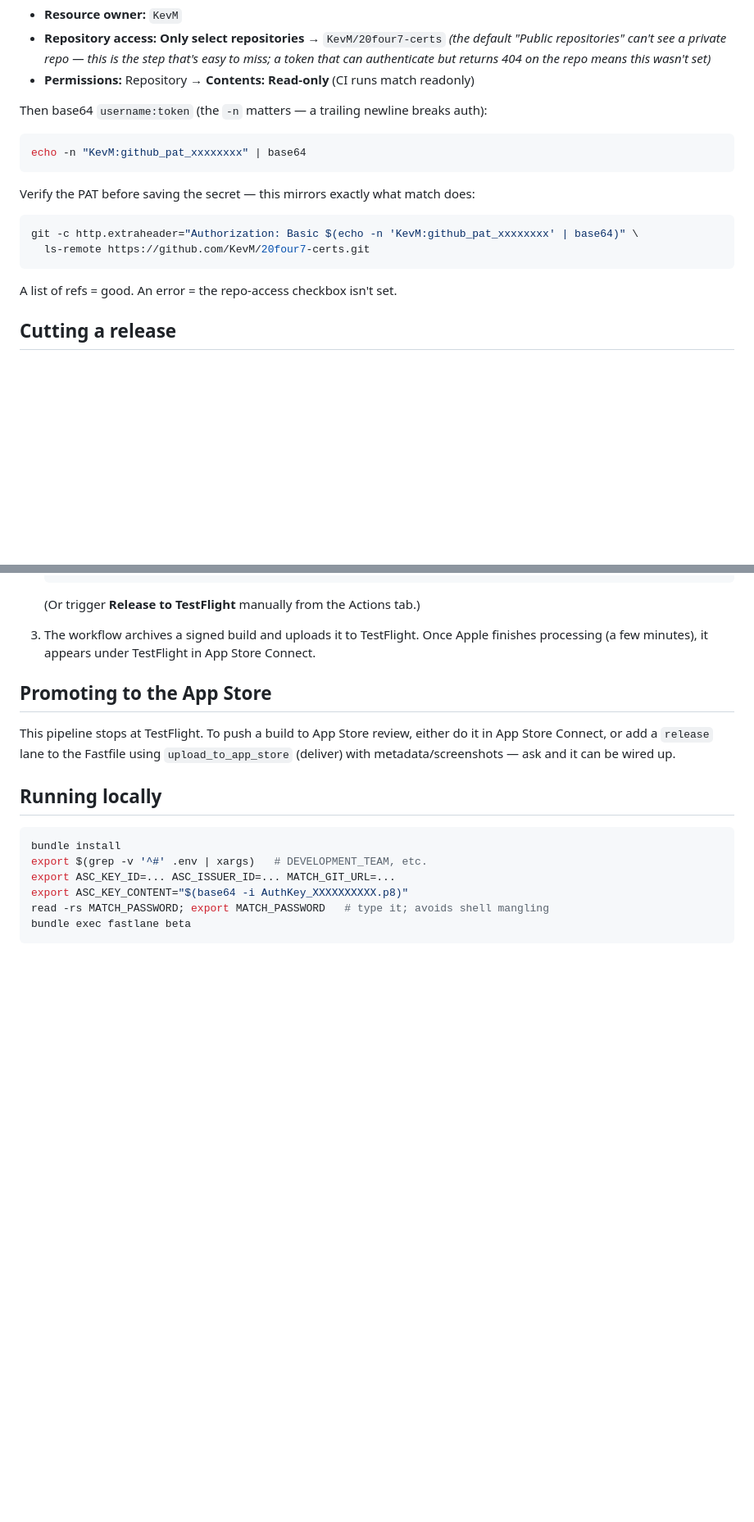
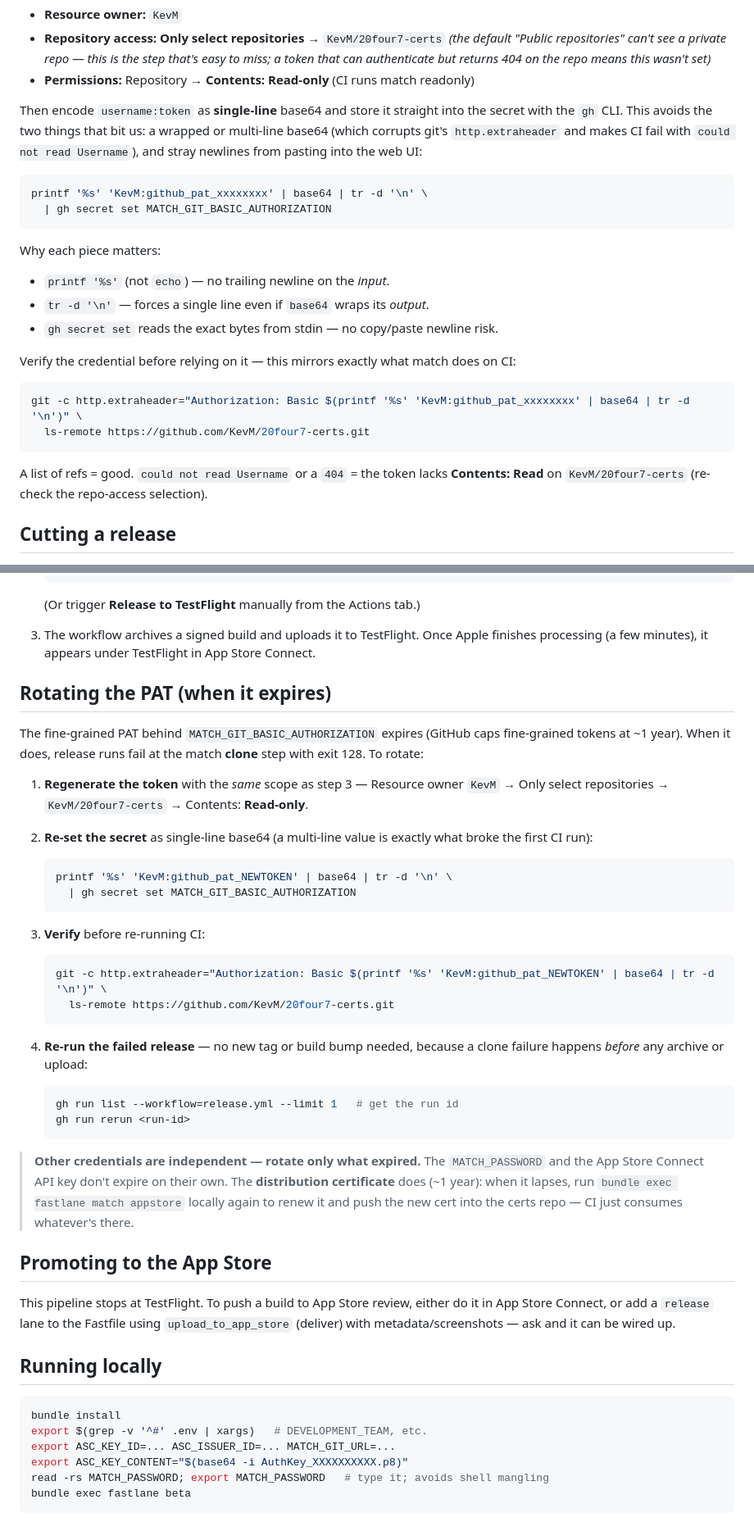
Before and after one commit to KevM/20four7, a Markdown page: docs/RELEASING.md, 2 parts joined by grey strips. Shown at 82% size. Drawn GitHub-style; blank space fills up the shorter version.

Commit message:
docs: document PAT rotation and single-line base64 gh secret command
Capture the lessons from the first CI release: store
MATCH_GIT_BASIC_AUTHORIZATION via `printf | base64 | tr -d '\n' | gh
secret set` to avoid the multi-line-base64 clone failure, add a
"Rotating the PAT" runbook section, and split the exit-128
troubleshooting into its two real causes (no repo access vs. newline).

Co-Authored-By: Claude Opus 4.8 <noreply@anthropic.com>

````diff
--- a/docs/RELEASING.md
+++ b/docs/RELEASING.md
@@ -70,20 +70,31 @@ access"). Create a **fine-grained token**:
   repo means this wasn't set)*
 - **Permissions:** Repository → **Contents: Read-only** (CI runs match readonly)
 
-Then base64 `username:token` (the `-n` matters — a trailing newline breaks auth):
+Then encode `username:token` as **single-line** base64 and store it straight into
+the secret with the `gh` CLI. This avoids the two things that bit us: a wrapped or
+multi-line base64 (which corrupts git's `http.extraheader` and makes CI fail with
+`could not read Username`), and stray newlines from pasting into the web UI:
 
 ```sh
-echo -n "KevM:github_pat_xxxxxxxx" | base64
+printf '%s' 'KevM:github_pat_xxxxxxxx' | base64 | tr -d '\n' \
+  | gh secret set MATCH_GIT_BASIC_AUTHORIZATION
 ```
 
-Verify the PAT before saving the secret — this mirrors exactly what match does:
+Why each piece matters:
+- `printf '%s'` (not `echo`) — no trailing newline on the *input*.
+- `tr -d '\n'` — forces a single line even if `base64` wraps its *output*.
+- `gh secret set` reads the exact bytes from stdin — no copy/paste newline risk.
+
+Verify the credential before relying on it — this mirrors exactly what match does
+on CI:
 
 ```sh
-git -c http.extraheader="Authorization: Basic $(echo -n 'KevM:github_pat_xxxxxxxx' | base64)" \
+git -c http.extraheader="Authorization: Basic $(printf '%s' 'KevM:github_pat_xxxxxxxx' | base64 | tr -d '\n')" \
   ls-remote https://github.com/KevM/20four7-certs.git
 ```
 
-A list of refs = good. An error = the repo-access checkbox isn't set.
+A list of refs = good. `could not read Username` or a `404` = the token lacks
+**Contents: Read** on `KevM/20four7-certs` (re-check the repo-access selection).
 
 ## Cutting a release
 
@@ -102,6 +113,42 @@ A list of refs = good. An error = the repo-access checkbox isn't set.
 3. The workflow archives a signed build and uploads it to TestFlight. Once Apple
    finishes processing (a few minutes), it appears under TestFlight in App Store
    Connect.
+
+## Rotating the PAT (when it expires)
+
+The fine-grained PAT behind `MATCH_GIT_BASIC_AUTHORIZATION` expires (GitHub caps
+fine-grained tokens at ~1 year). When it does, release runs fail at the match
+**clone** step with exit 128. To rotate:
+
+1. **Regenerate the token** with the *same* scope as step 3 — Resource owner
+   `KevM` → Only select repositories → `KevM/20four7-certs` → Contents:
+   **Read-only**.
+2. **Re-set the secret** as single-line base64 (a multi-line value is exactly what
+   broke the first CI run):
+
+   ```sh
+   printf '%s' 'KevM:github_pat_NEWTOKEN' | base64 | tr -d '\n' \
+     | gh secret set MATCH_GIT_BASIC_AUTHORIZATION
+   ```
+3. **Verify** before re-running CI:
+
+   ```sh
+   git -c http.extraheader="Authorization: Basic $(printf '%s' 'KevM:github_pat_NEWTOKEN' | base64 | tr -d '\n')" \
+     ls-remote https://github.com/KevM/20four7-certs.git
+   ```
+4. **Re-run the failed release** — no new tag or build bump needed, because a clone
+   failure happens *before* any archive or upload:
+
+   ```sh
+   gh run list --workflow=release.yml --limit 1   # get the run id
+   gh run rerun <run-id>
+   ```
+
+> **Other credentials are independent — rotate only what expired.** The
+> `MATCH_PASSWORD` and the App Store Connect API key don't expire on their own. The
+> **distribution certificate** does (~1 year): when it lapses, run
+> `bundle exec fastlane match appstore` locally again to renew it and push the new
+> cert into the certs repo — CI just consumes whatever's there.
 
 ## Promoting to the App Store
 
````
Also changed, not shown: other parts of docs/RELEASING.md (+10 -3 lines).
